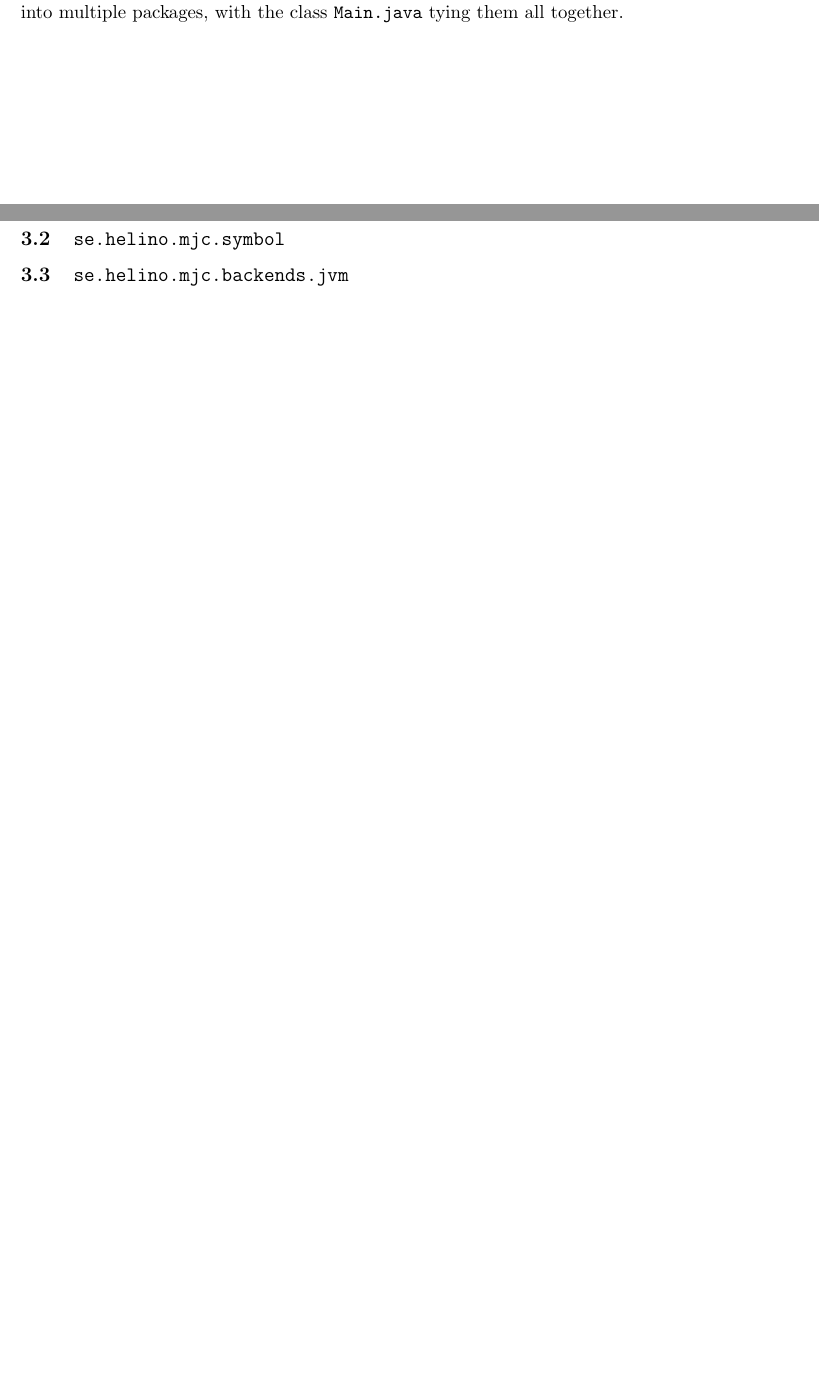
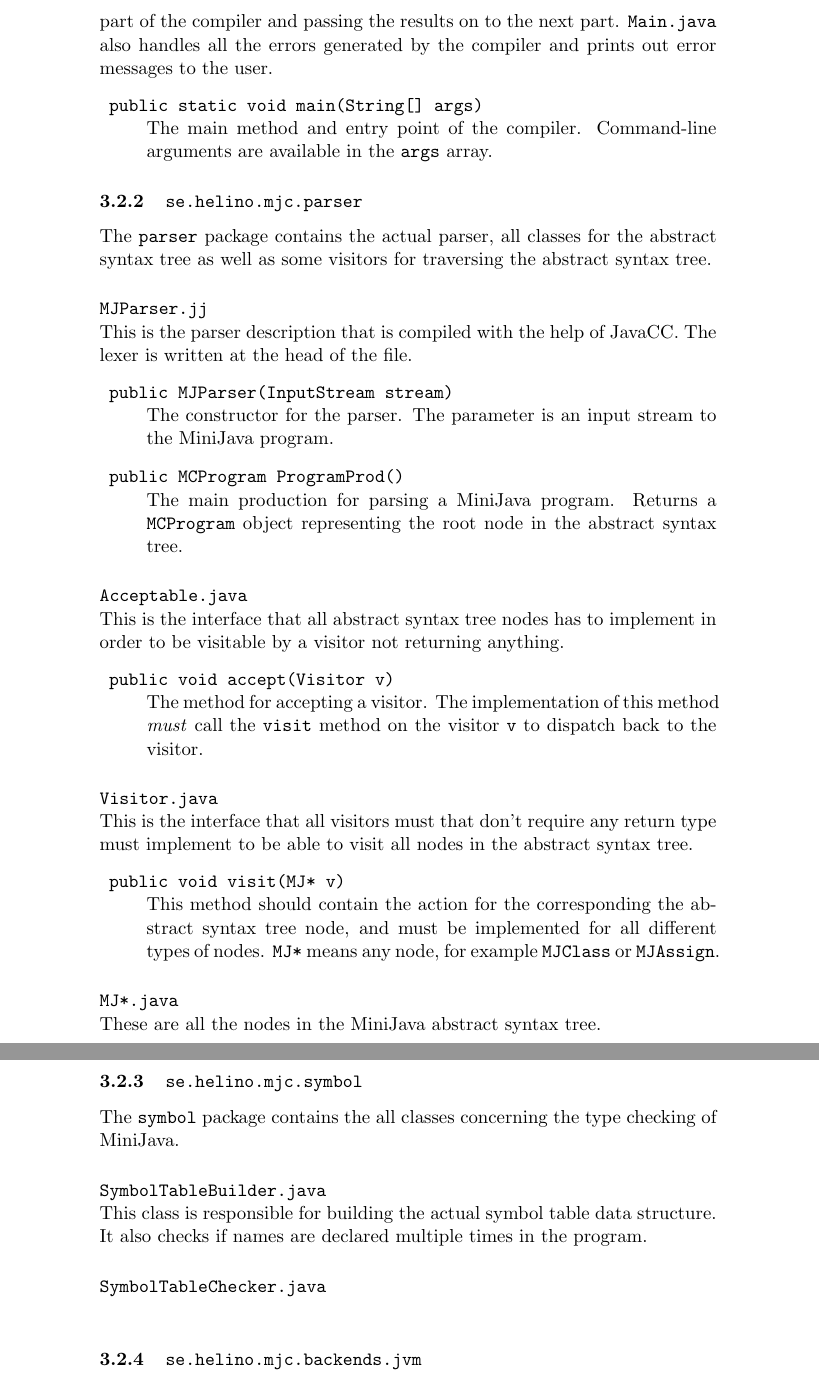
Before and after one commit to edvbld/mjc, a LaTeX document (doc/report.tex): two parts of pages 3 and 4 of 4 before the commit and two parts of pages 5 and 6 of 6 after it, joined at a grey line, cut at the place of the change, the shorter picture padded with empty space. Compiled offline with pdfLaTeX.

Commit message:
Wrote all the documentation for the parser package

```diff
--- a/doc/report.tex
+++ b/doc/report.tex
@@ -1,11 +1,12 @@
 \documentclass[11pt,oneside,a4paper]{article}
-\usepackage{fullpage}
 \usepackage{hyperref}
 \hypersetup{
     colorlinks=true,
     pdftitle={Project Report in DD2448},
     pdfauthor={Erik Helin},
 }
+
+\setcounter{tocdepth}{2}
 
 \begin{document}
 \title{Project report in DD2448, Compiler Construction}
@@ -147,9 +151,3 @@ raise due to a reserved word being used as a class, variable or method name. The
 solution to this specific problem was to escape all class, variable and method
 names.
 \section{Architecture of the code}
-The following sections will briefly describe each package in the compiler. The
-code is separated into multiple packages, with the class \texttt{Main.java}
-tying them all together.
-\subsection{\texttt{se.helino.mjc.parser}}
-\subsection{\texttt{se.helino.mjc.symbol}}
-\subsection{\texttt{se.helino.mjc.backends.jvm}}
@@ -156,5 +171,72 @@ tying them all together.
+This is the main class of the program. It is responsible for invoking each part
+of the compiler and passing the results on to the next part. \texttt{Main.java}
+also handles all the errors generated by the compiler and prints out error
+messages to the user.
+\begin{description}
+    \item{\texttt{public static void main(String[] args)}} \hfill \\
+        The main method and entry point of the compiler. Command-line arguments
+        are available in the \texttt{args} array.
+\end{description}
+
+\subsubsection{\texttt{se.helino.mjc.parser}}
+The \texttt{parser} package contains the actual parser, all classes for the
+abstract syntax tree as well as some visitors for traversing the abstract
+syntax tree.
+
+\paragraph{\texttt{MJParser.jj}} \hfill \\
+This is the parser description that is compiled with the help of JavaCC. The
+lexer is written at the head of the file.
+\begin{description}
+    \item{\texttt{public MJParser(InputStream stream)}} \hfill \\
+        The constructor for the parser. The parameter is an input stream to the
+        MiniJava program.
+
+    \item{\texttt{public MCProgram ProgramProd()}} \hfill \\
+        The main production for parsing a MiniJava program. Returns a
+        \texttt{MCProgram}
+        object representing the root node in the abstract syntax tree.
+\end{description}
+
+\paragraph{\texttt{Acceptable.java}} \hfill \\
+This is the interface that all abstract syntax tree nodes has to implement in
+order to be visitable by a visitor not returning anything.
+\begin{description}
+    \item{\texttt{public void accept(Visitor v)}} \hfill \\
+        The method for accepting a visitor. The implementation of this method
+        \emph{must} call the
+        \texttt{visit} method on the visitor \texttt{v} to dispatch back to the
+        visitor.
+\end{description}
+
+
+\paragraph{\texttt{Visitor.java}} \hfill \\
+This is the interface that all visitors must that don't require any return type
+must implement to be able to visit all nodes in the abstract syntax tree.
+\begin{description}
+    \item{\texttt{public void visit(MJ* v)}} \hfill \\
+    This method should contain the action for the corresponding the abstract
+    syntax tree node, and must be implemented for all different types of nodes.
+    \texttt{MJ*} means any node, for example \texttt{MJClass} or
+    \texttt{MJAssign}.
+\end{description}
+
+\paragraph{\texttt{MJ*.java}} \hfill \\
+These are all the nodes in the MiniJava abstract syntax tree.
+
+\subsubsection{\texttt{se.helino.mjc.symbol}}
+The \texttt{symbol} package contains the all classes concerning the type
+checking of MiniJava.
+\paragraph{\texttt{SymbolTableBuilder.java}} \hfill \\
+This class is responsible for building the actual symbol table data structure.
+It also checks if names are declared multiple times in the program.
+
+\paragraph{\texttt{SymbolTableChecker.java}} \hfill \\
+
+\subsubsection{\texttt{se.helino.mjc.backends.jvm}}
+
 \section{Discussion}
 \label{sec:discussion}
+
 \appendix
 \section{Feedback}
 \end{document}
```
Also changed, not shown: doc/report.tex (26 more changed lines).
